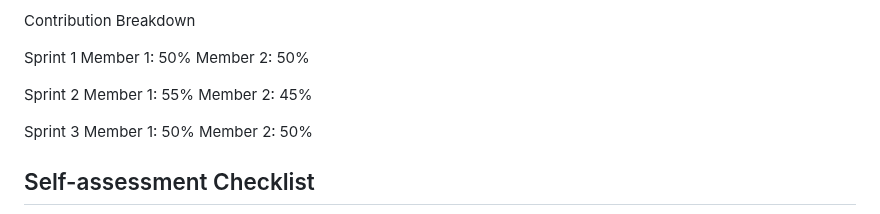
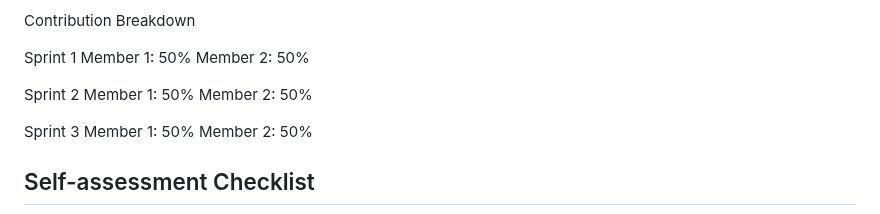
Before and after one commit to Harshitsaini-12/Backgammon, a Markdown page: README.md, the part around the change. GitHub-like rendering.

Commit message:
final readme changes

```diff
--- a/README.md
+++ b/README.md
@@ -62,8 +62,8 @@ Member 2: 50%
 
 
 Sprint 2
-Member 1: 55%
-Member 2: 45%
+Member 1: 50%
+Member 2: 50%
 
 Sprint 3
 Member 1: 50%
```
